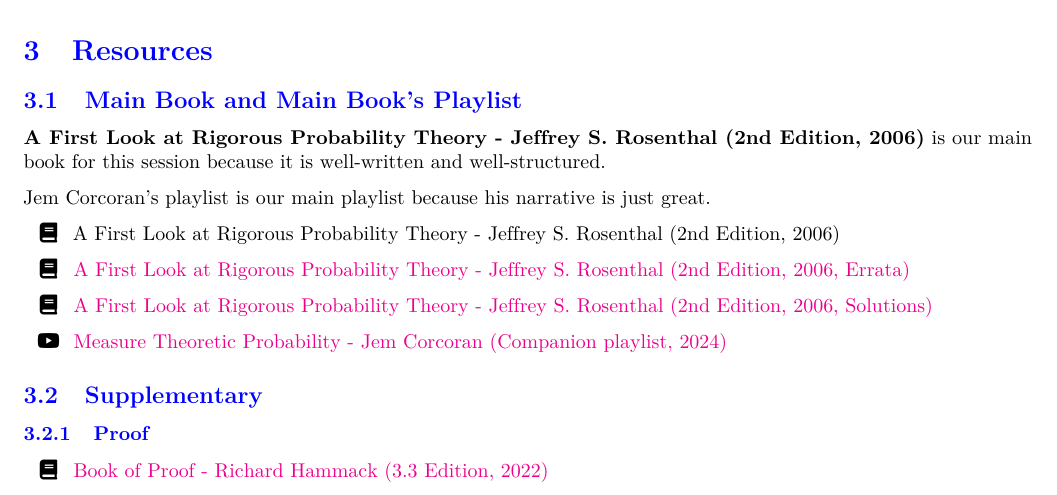
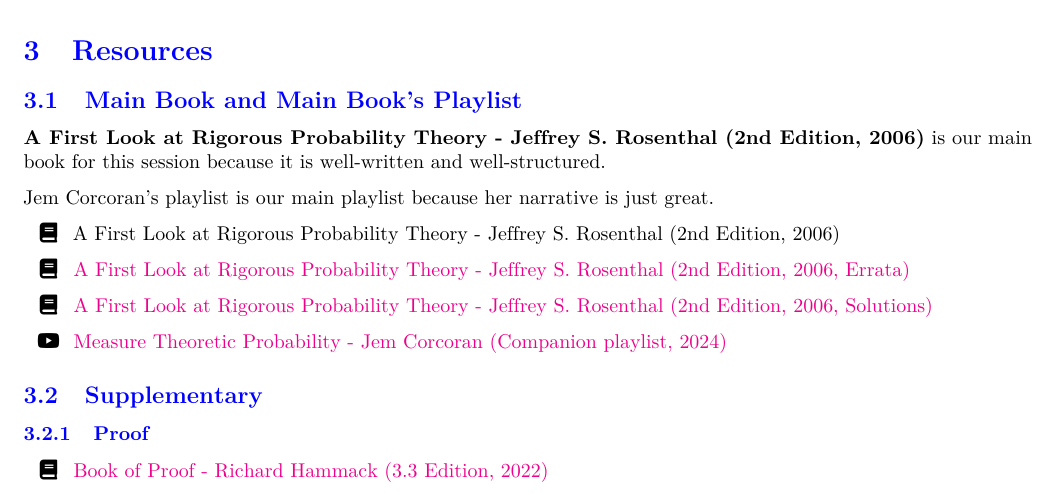
Before and after one commit to zekiakyol/proof-based-math-readings, a Quarto document (source/PBMR_MeasureTheoreticProbability_Syllabus.qmd): part of page 2 of 3, cut so that both start at the same text. The pictures show the output file PBMR_MeasureTheoreticProbability_Syllabus.pdf that the author committed with the source.

Commit message:
fix grammar

```diff
--- a/source/PBMR_MeasureTheoreticProbability_Syllabus.qmd
+++ b/source/PBMR_MeasureTheoreticProbability_Syllabus.qmd
@@ -87,7 +87,7 @@ knitr::include_graphics("figures/proofbasedmathreadings_logo_square.png")
 
 **A First Look at Rigorous Probability Theory - Jeffrey S. Rosenthal (2nd Edition, 2006)** is our main book for this session because it is well-written and well-structured.
 
-Jem Corcoran's playlist is our main playlist because his narrative is just great.
+Jem Corcoran's playlist is our main playlist because her narrative is just great.
 
 \begin{itemize}
   \item[\faBook] A First Look at Rigorous Probability Theory - Jeffrey S. Rosenthal (2nd Edition, 2006)
```
Also changed, not shown: source/PBMR_Topology_Syllabus.qmd (+1 -1 lines), PBMR_MeasureTheoreticProbability_Syllabus.pdf, PBMR_Topology_Syllabus.pdf, README.md.
